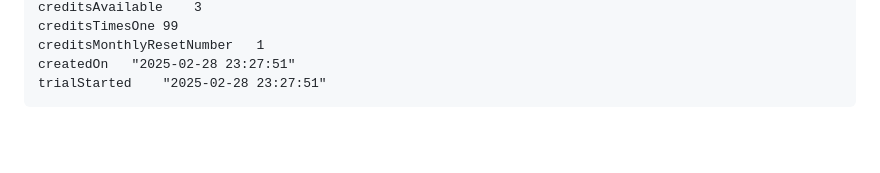
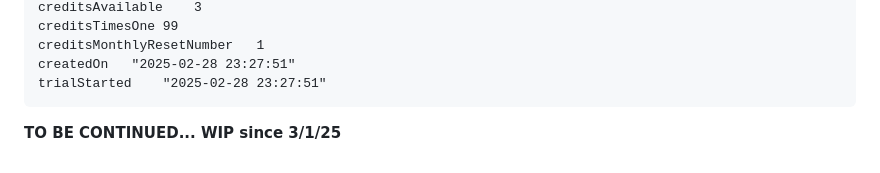
Before and after one commit to Siphon880gh/boilerplate-agile-ai-saas, a Markdown page: Readme.md, the part around the change. GitHub-like rendering; blank space fills up the shorter version.

Commit message:
Updated Readme.md - To be continued

````diff
--- a/Readme.md
+++ b/Readme.md
@@ -237,3 +237,5 @@ creditsMonthlyResetNumber   1
 createdOn   "2025-02-28 23:27:51"
 trialStarted    "2025-02-28 23:27:51"
 ```
+
+**TO BE CONTINUED... WIP since 3/1/25**
````
